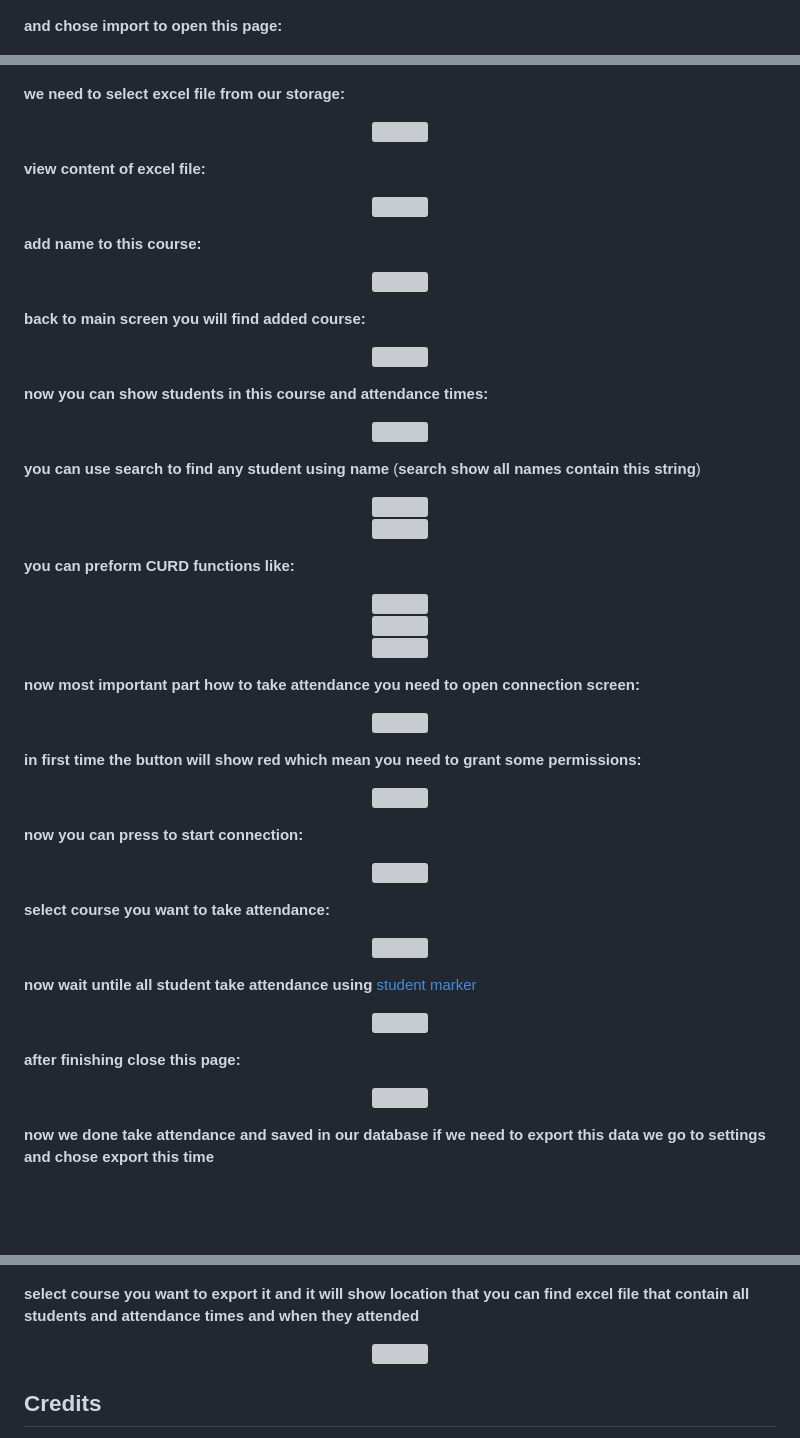
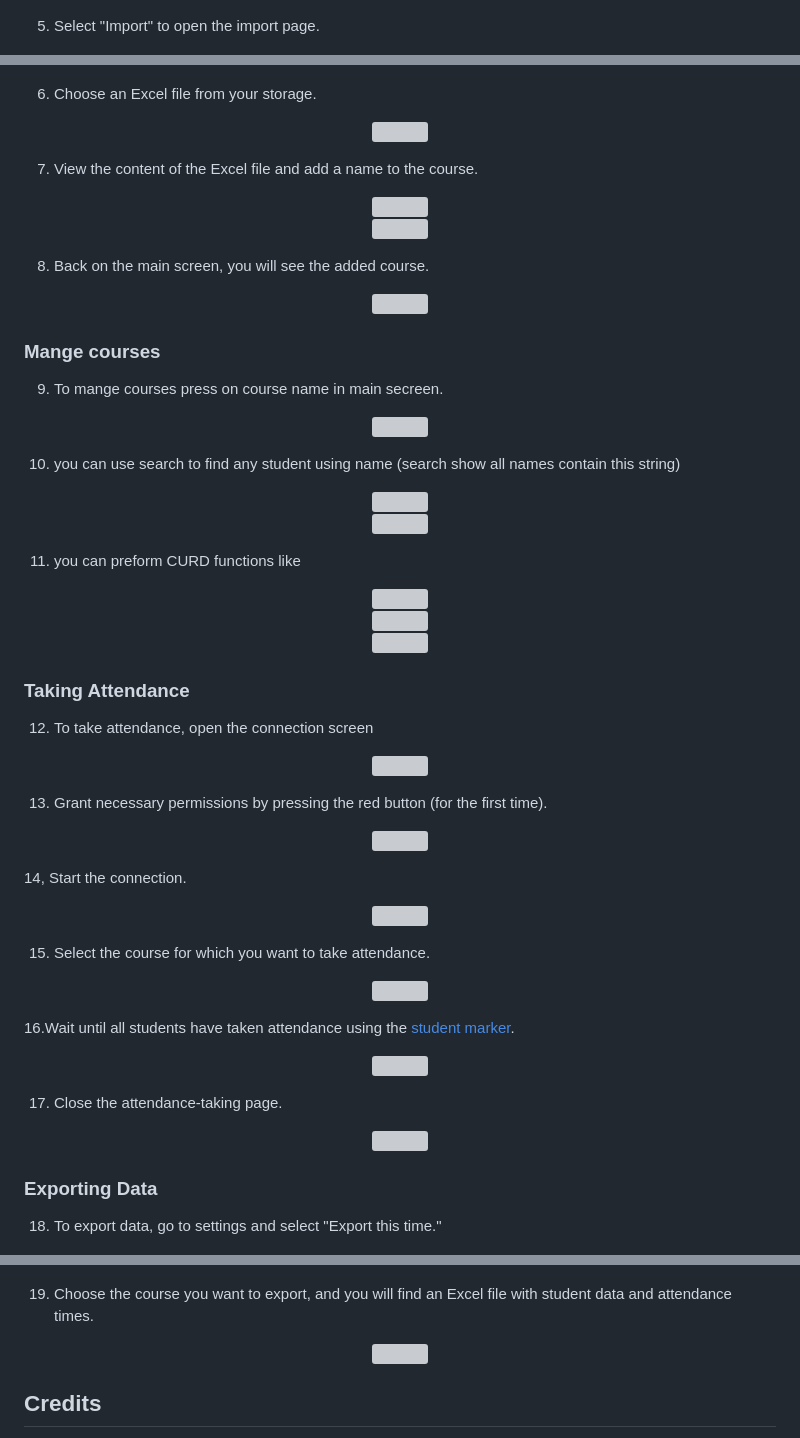
Before and after one commit to xXhalemXx/E-sheet, a Markdown page: README.md, 3 parts joined by grey strips. GitHub-like rendering; blank space fills up the shorter version; grey boxes are pictures that could not be loaded.

```diff
--- a/README.md
+++ b/README.md
@@ -20,72 +34,72 @@ E sheet is an app that makes taking attendance of students easy and convenient.
 <p align="center">
 <img src="https://github.com/xXhalemXx/E-sheet/blob/main/projectImges/image36.jpg"  width="300" height="500"> <br />
 
-**and chose import to open this page:<br />**
+5. Select "Import" to open the import page.
 <p align="center">
 <img src="https://github.com/xXhalemXx/E-sheet/blob/main/projectImges/image38.jpg"  width="300" height="500"> <br />
 
 
-**we need to select excel file from our storage:<br />**
+6. Choose an Excel file from your storage.
 <p align="center">
 <img src="https://github.com/xXhalemXx/E-sheet/blob/main/projectImges/image2.jpg"  width="300" height="500"> <br />
 
 
-**view content of excel file:<br />**
+7. View the content of the Excel file and add a name to the course.
 <p align="center">
 <img src="https://github.com/xXhalemXx/E-sheet/blob/main/projectImges/image3.jpg"  width="300" height="500"> <br />
-
-**add name to this course:<br />**
-<p align="center">
 <img src="https://github.com/xXhalemXx/E-sheet/blob/main/projectImges/image1.jpg"  width="300" height="500"> <br />
 
-**back to main screen you will find added course:<br />**
+8. Back on the main screen, you will see the added course.
 <p align="center">
 <img src="https://github.com/xXhalemXx/E-sheet/blob/main/projectImges/image30.jpg"  width="300" height="500"> <br />
 
-**now you can show students in this course and attendance times:**<br />
+ ### Mange courses
+9. To mange courses press on course name in main secreen.
 <p align="center">
  <img src="https://github.com/xXhalemXx/E-sheet/blob/main/projectImges/image21.jpeg"  width="300" height="500"> <br />
 
-**you can use search to find any student using name** (**search show all names contain this string**)<br />
+10. you can use search to find any student using name (search show all names contain this string)
 <p align="center">
 <img src="https://github.com/xXhalemXx/E-sheet/blob/main/projectImges/image25.jpeg"  width="300" height="500"> <br />
 <img src="https://github.com/xXhalemXx/E-sheet/blob/main/projectImges/image27.jpeg"  width="300" height="500"> <br />
 
-**you can preform CURD functions like:**<br />
+11. you can preform CURD functions like
 <p align="center">
 <img src="https://github.com/xXhalemXx/E-sheet/blob/main/projectImges/image22.jpeg"  width="300" height="500"> <br />
 <img src="https://github.com/xXhalemXx/E-sheet/blob/main/projectImges/image23.jpeg"  width="300" height="500"> <br />
 <img src="https://github.com/xXhalemXx/E-sheet/blob/main/projectImges/image24.jpeg"  width="300" height="500"> <br />
 
-**now most important part how to take attendance you need to open connection screen:**<br />
+ ### Taking Attendance
+12. To take attendance, open the connection screen
 <p align="center">
 <img src="https://github.com/xXhalemXx/E-sheet/blob/main/projectImges/image14.jpeg"  width="300" height="500"> <br />
 
-**in first time the button will show red which mean you need to grant some permissions:**<br />
+13. Grant necessary permissions by pressing the red button (for the first time).
 <p align="center">
 <img src="https://github.com/xXhalemXx/E-sheet/blob/main/projectImges/image19.jpeg"  width="300" height="500"> <br />
 
- **now you can press to start connection:**<br />
+14, Start the connection.
 <p align="center">
 <img src="https://github.com/xXhalemXx/E-sheet/blob/main/projectImges/image15.jpeg"  width="300" height="500"> <br />
 
-**select  course you want to take attendance:**<br />
+15. Select the course for which you want to take attendance.
 <p align="center">
 <img src="https://github.com/xXhalemXx/E-sheet/blob/main/projectImges/image16.jpeg"  width="300" height="500"> <br />
 
-**now  wait untile all student take attendance using** [student marker](https://github.com/xXhalemXx/student_marker)<br />
+16.Wait until all students have taken attendance using the [student marker](https://github.com/xXhalemXx/student_marker).
 <p align="center">
 <img src="https://github.com/xXhalemXx/E-sheet/blob/main/projectImges/image17.jpeg"  width="300" height="500"> <br />
 
-**after  finishing close this page:**<br />
+17. Close the attendance-taking page.
 <p align="center">
 <img src="https://github.com/xXhalemXx/E-sheet/blob/main/projectImges/image18.jpeg"  width="300" height="500"> <br />
 
-**now we done take attendance and saved in our database if we need to export this data we go to settings and  chose export this time**<br />
+ ### Exporting Data
+18. To export data, go to settings and select "Export this time."
 <p align="center">
 <img src="https://github.com/xXhalemXx/E-sheet/blob/main/projectImges/image43.jpg"  width="300" height="500"> <br />
 
-**select  course you want to export it and it will show location that you can find excel file that contain all students and attendance times and when they attended**<br />
+19. Choose the course you want to export, and you will find an Excel file with student data and attendance times.
 <p align="center">
 <img src="https://github.com/xXhalemXx/E-sheet/blob/main/projectImges/image45.jpg"  width="300" height="500"> <br />
 </p>
```
Also changed, not shown: other parts of README.md (+23 -9 lines).
